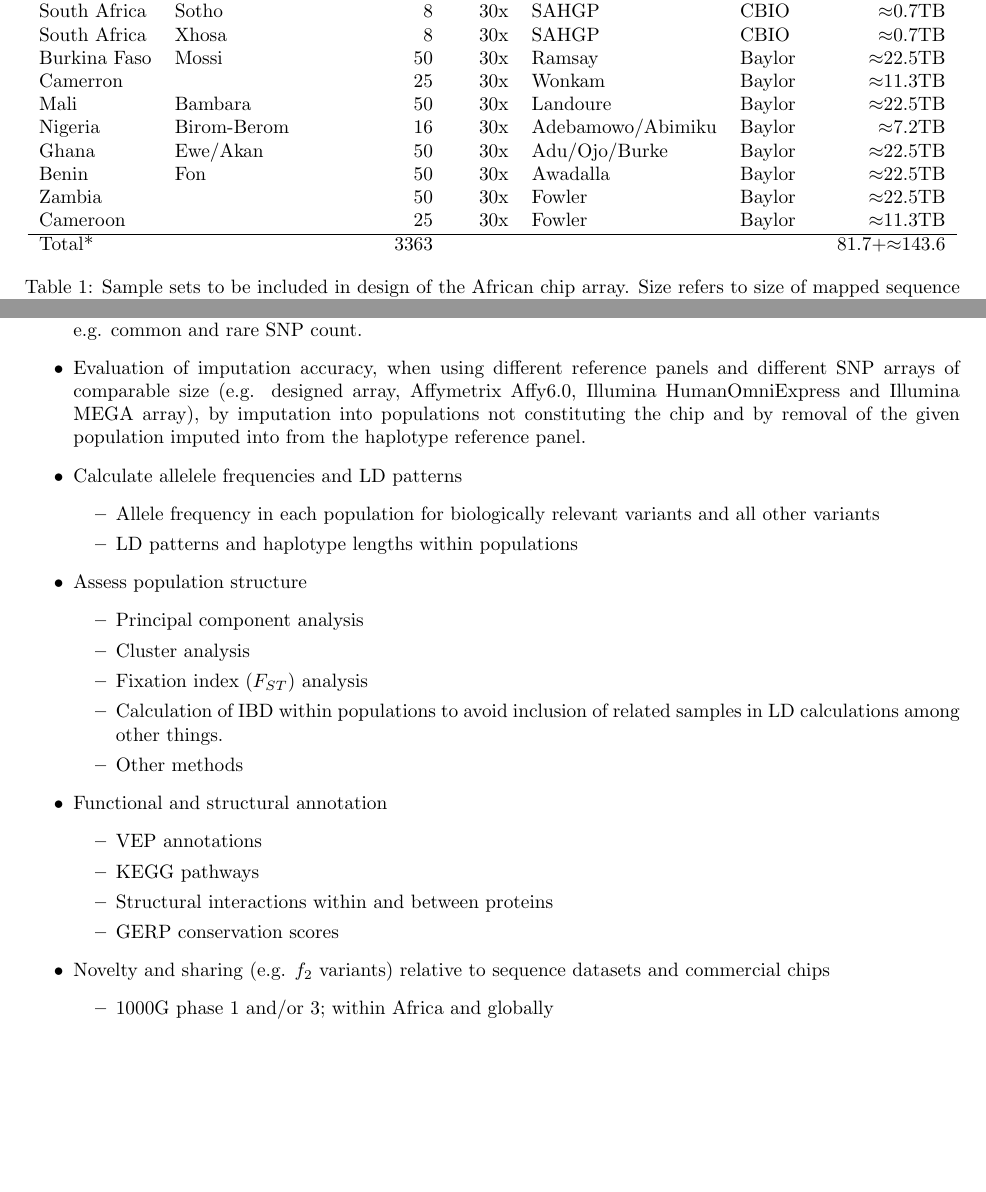
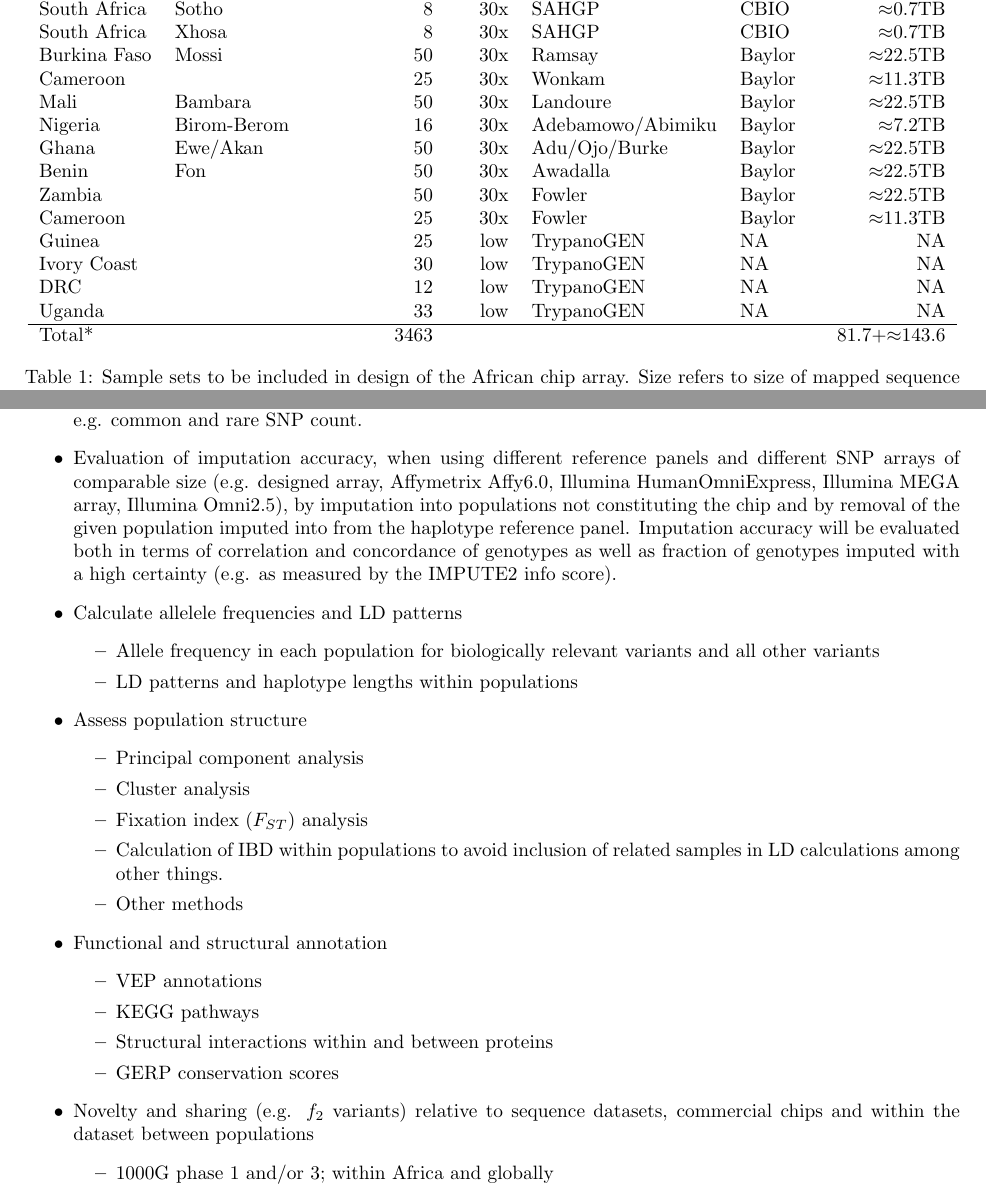
Before and after one commit to tommycarstensen/ADRP_old, a LaTeX document (main.tex, which reads sections/6additional.tex, tables/samples.tex): two parts of pages 4 and 6 of 19, joined at a grey line, cut so that both start at the same text, the shorter picture padded with empty space. Compiled offline with pdfLaTeX.

Commit message:
Updates from ShareLaTeX

```diff
--- a/main.tex
+++ b/main.tex
@@ -13,8 +13,8 @@
 \graphicspath{ {figures/} }
 
 \title{African Diversity Reference Panel and H3A Chip Design}
-%\author{Tommy Carstensen, Deepti Gurdasani, Martin Pollard, Cristina Pomilla}
-\date{April 16th, 2015}
+%\author{Deepti Gurdasani \\ \textttt{dg11@sanger.ac.uk} \and Gerrit Botha \\ \textttt{gerrit.botha@uct.ac.za} \and Martin Pollard \\ \textttt{mp15@sanger.ac.uk} \and Tommy Carstensen \\ \textttt{tc9@sanger.ac.uk} \and Cristina Pomilla \\ \textttt{cp8@sanger.ac.uk} \and Ayton Meintjes \\ \textttt{ayton@cbio.uct.ac.za}}
+\date{June 10th, 2015}
 
 \begin{document}
 
--- a/sections/6additional.tex
+++ b/sections/6additional.tex
@@ -8,7 +8,7 @@ In addition to creation and evaluation of the reference panel and design of the
  \item Generate reference panel using all populations irrespective of sample size
  \item Generate SNP array with populations that exceed a sample size threshold of 50
  \item Generate basic descriptive summary statistics for each population before and after genotype refinement; e.g. common and rare SNP count.
- \item Evaluation of imputation accuracy, when using different reference panels and different SNP arrays of comparable size (e.g. designed array, Affymetrix Affy6.0, Illumina HumanOmniExpress and Illumina MEGA array), by imputation into populations not constituting the chip and by removal of the given population imputed into from the haplotype reference panel.
+ \item Evaluation of imputation accuracy, when using different reference panels and different SNP arrays of comparable size (e.g. designed array, Affymetrix Affy6.0, Illumina HumanOmniExpress, Illumina MEGA array, Illumina Omni2.5), by imputation into populations not constituting the chip and by removal of the given population imputed into from the haplotype reference panel. Imputation accuracy will be evaluated both in terms of correlation and concordance of genotypes as well as fraction of genotypes imputed with a high certainty (e.g. as measured by the IMPUTE2 info score).
  \item Calculate allelele frequencies and LD patterns
  \begin{itemize}
   \item Allele frequency in each population for biologically relevant variants and all other variants
@@ -40,7 +40,7 @@ In addition to creation and evaluation of the reference panel and design of the
    }
    \item{GERP conservation scores}
   \end{itemize}
- \item Novelty and sharing (e.g. $f_2$ variants) relative to sequence datasets and commercial chips
+ \item Novelty and sharing (e.g. $f_2$ variants) relative to sequence datasets, commercial chips and within the dataset between populations
  \begin{itemize}
   \item 1000G phase 1 and/or 3; within Africa and globally
   \item dbSNP138/141+
--- a/tables/samples.tex
+++ b/tables/samples.tex
@@ -68,15 +68,20 @@ South Africa & Sotho & 8 & 30x & SAHGP & CBIO & $\approx$0.7TB \\
 South Africa & Xhosa & 8 & 30x & SAHGP & CBIO & $\approx$0.7TB \\
 
 Burkina Faso & Mossi & 50 & 30x & Ramsay & Baylor & $\approx$22.5TB \\
-Camerron & & 25 & 30x & Wonkam & Baylor & $\approx$11.3TB \\
+Cameroon & & 25 & 30x & Wonkam & Baylor & $\approx$11.3TB \\
 Mali & Bambara & 50 & 30x & Landoure & Baylor & $\approx$22.5TB \\
 Nigeria & Birom-Berom & 16 & 30x & Adebamowo/Abimiku & Baylor & $\approx$7.2TB \\
 Ghana & Ewe/Akan & 50 & 30x & Adu/Ojo/Burke & Baylor & $\approx$22.5TB \\
 Benin & Fon & 50 & 30x & Awadalla & Baylor & $\approx$22.5TB \\
 Zambia & & 50 & 30x & Fowler & Baylor & $\approx$22.5TB \\
 Cameroon & & 25 & 30x & Fowler & Baylor & $\approx$11.3TB \\
+Guinea & & 25 & low & TrypanoGEN & NA & NA \\
+Ivory Coast & & 30 & low & TrypanoGEN & NA & NA \\
+DRC & & 12 & low & TrypanoGEN & NA & NA \\
+Uganda & & 33 & low & TrypanoGEN & NA & NA \\
 \hline
-Total* &  & 3363 &  &  & & 81.7+$\approx$143.6
+%Total* &  & 3363 &  &  & & 81.7+$\approx$143.6
+Total* &  & 3463 &  &  & & 81.7+$\approx$143.6
 \end{tabular}
 \caption{Sample sets to be included in design of the African chip array. Size refers to size of mapped sequence reads stored in bam file format.}
 \label{tab:samples}
```
Also changed, not shown: tables/samples_chip.tex (+3 -3 lines), sections/6additional.tex (3 more changed lines), tables/samples.tex (2 more changed lines).
